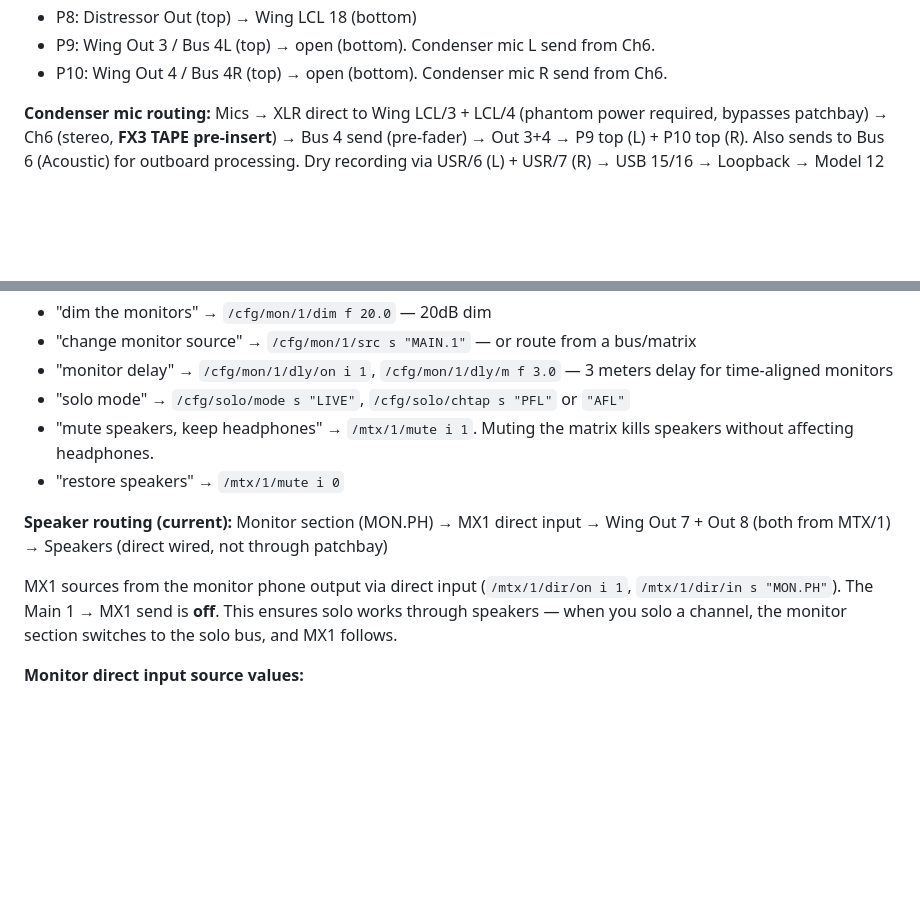
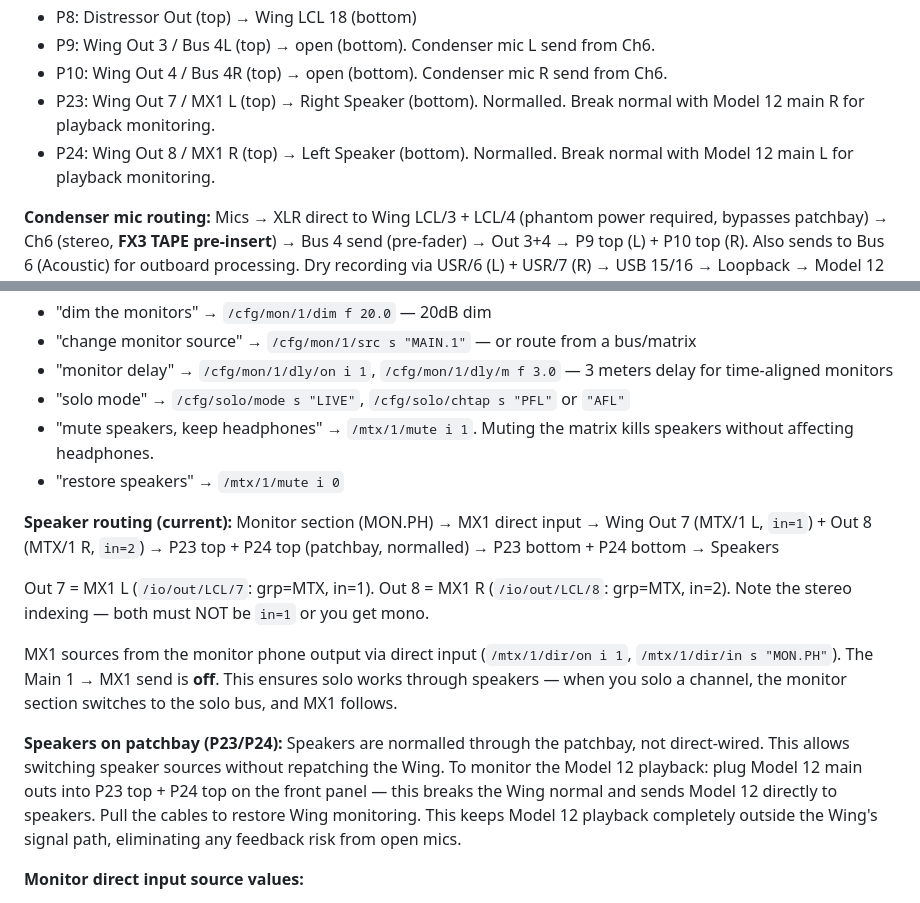
Before and after one commit to ldenman/studio-setup, a Markdown page: CLAUDE.md, 2 parts joined by grey strips. Drawn GitHub-style; blank space fills up the shorter version.

Commit message:
Route speakers through patchbay for Model 12 playback monitoring
Speakers now on P23/P24 (normalled from Wing Out 7/8). Break normals
with Model 12 main outs for feedback-safe playback monitoring —
Model 12 signal never enters the Wing. Fixed Out 8 stereo index
(in=2 for MX1 R, was in=1 giving mono).

Co-Authored-By: Claude Opus 4.6 (1M context) <noreply@anthropic.com>

```diff
--- a/CLAUDE.md
+++ b/CLAUDE.md
@@ -151,6 +151,8 @@ Patchbay (normalled, P5-P8):
 - P8: Distressor Out (top) → Wing LCL 18 (bottom)
 - P9: Wing Out 3 / Bus 4L (top) → open (bottom). Condenser mic L send from Ch6.
 - P10: Wing Out 4 / Bus 4R (top) → open (bottom). Condenser mic R send from Ch6.
+- P23: Wing Out 7 / MX1 L (top) → Right Speaker (bottom). Normalled. Break normal with Model 12 main R for playback monitoring.
+- P24: Wing Out 8 / MX1 R (top) → Left Speaker (bottom). Normalled. Break normal with Model 12 main L for playback monitoring.
 
 **Condenser mic routing:** Mics → XLR direct to Wing LCL/3 + LCL/4 (phantom power required, bypasses patchbay) → Ch6 (stereo, **FX3 TAPE pre-insert**) → Bus 4 send (pre-fader) → Out 3+4 → P9 top (L) + P10 top (R). Also sends to Bus 6 (Acoustic) for outboard processing. Dry recording via USR/6 (L) + USR/7 (R) → USB 15/16 → Loopback → Model 12 tracks 7/8. Patchbay is TRS and cannot carry phantom power, so mics must connect directly via XLR.
 
@@ -944,9 +946,13 @@ Control room monitoring with dedicated controls.
 - "mute speakers, keep headphones" → `/mtx/1/mute i 1`. Muting the matrix kills speakers without affecting headphones.
 - "restore speakers" → `/mtx/1/mute i 0`
 
-**Speaker routing (current):** Monitor section (MON.PH) → MX1 direct input → Wing Out 7 + Out 8 (both from MTX/1) → Speakers (direct wired, not through patchbay)
+**Speaker routing (current):** Monitor section (MON.PH) → MX1 direct input → Wing Out 7 (MTX/1 L, `in=1`) + Out 8 (MTX/1 R, `in=2`) → P23 top + P24 top (patchbay, normalled) → P23 bottom + P24 bottom → Speakers
+
+Out 7 = MX1 L (`/io/out/LCL/7`: grp=MTX, in=1). Out 8 = MX1 R (`/io/out/LCL/8`: grp=MTX, in=2). Note the stereo indexing — both must NOT be `in=1` or you get mono.
 
 MX1 sources from the monitor phone output via direct input (`/mtx/1/dir/on i 1`, `/mtx/1/dir/in s "MON.PH"`). The Main 1 → MX1 send is **off**. This ensures solo works through speakers — when you solo a channel, the monitor section switches to the solo bus, and MX1 follows.
+
+**Speakers on patchbay (P23/P24):** Speakers are normalled through the patchbay, not direct-wired. This allows switching speaker sources without repatching the Wing. To monitor the Model 12 playback: plug Model 12 main outs into P23 top + P24 top on the front panel — this breaks the Wing normal and sends Model 12 directly to speakers. Pull the cables to restore Wing monitoring. This keeps Model 12 playback completely outside the Wing's signal path, eliminating any feedback risk from open mics.
 
 **Monitor direct input source values:**
 - `MON.SPK` — monitor speaker output
```
Also changed, not shown: ENGINEER-NOTEBOOK.md (+6 -0 lines).
